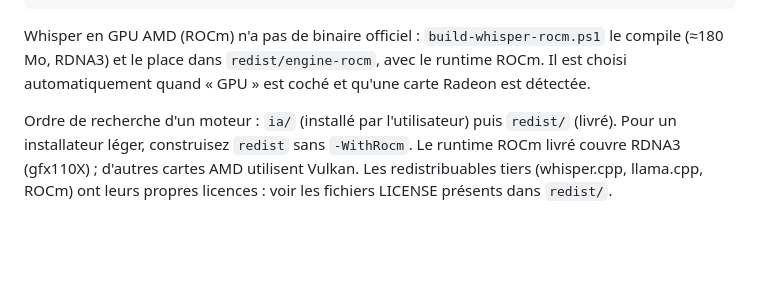
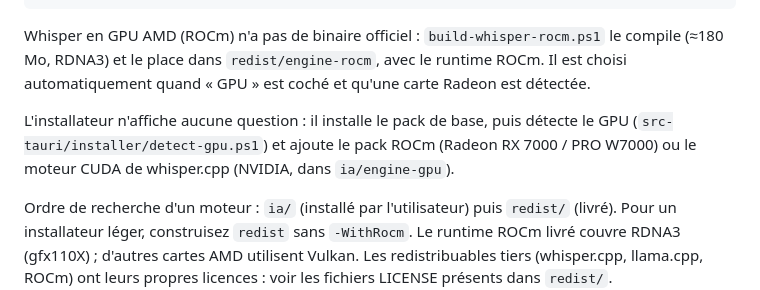
Before and after one commit to Netapick/verbatim, a Markdown page: README.md, the part around the change. Rendered like a GitHub page; blank space fills up the shorter version.

Commit message:
Docs : installation automatique (pack de base + GPU)
Co-Authored-By: Claude Sonnet 5.5 <noreply@anthropic.com>
Claude-Session: https://claude.ai/code/session_01KAnuwrho7AnuXzbzi8uAxR

```diff
--- a/README.md
+++ b/README.md
@@ -50,6 +50,8 @@ Le dossier `redist/` (moteurs prêts à l'emploi) est embarqué dans l'installat
 
 Whisper en GPU AMD (ROCm) n'a pas de binaire officiel : `build-whisper-rocm.ps1` le compile (≈180 Mo, RDNA3) et le place dans `redist/engine-rocm`, avec le runtime ROCm. Il est choisi automatiquement quand « GPU » est coché et qu'une carte Radeon est détectée.
 
+L'installateur n'affiche aucune question : il installe le pack de base, puis détecte le GPU (`src-tauri/installer/detect-gpu.ps1`) et ajoute le pack ROCm (Radeon RX 7000 / PRO W7000) ou le moteur CUDA de whisper.cpp (NVIDIA, dans `ia/engine-gpu`).
+
 Ordre de recherche d'un moteur : `ia/` (installé par l'utilisateur) puis `redist/` (livré). Pour un installateur léger, construisez `redist` sans `-WithRocm`. Le runtime ROCm livré couvre RDNA3 (gfx110X) ; d'autres cartes AMD utilisent Vulkan.
 Les redistribuables tiers (whisper.cpp, llama.cpp, ROCm) ont leurs propres licences : voir les fichiers LICENSE présents dans `redist/`.
 
```
Also changed, not shown: docs/PRESENTATION.md (+1 -1 lines).
